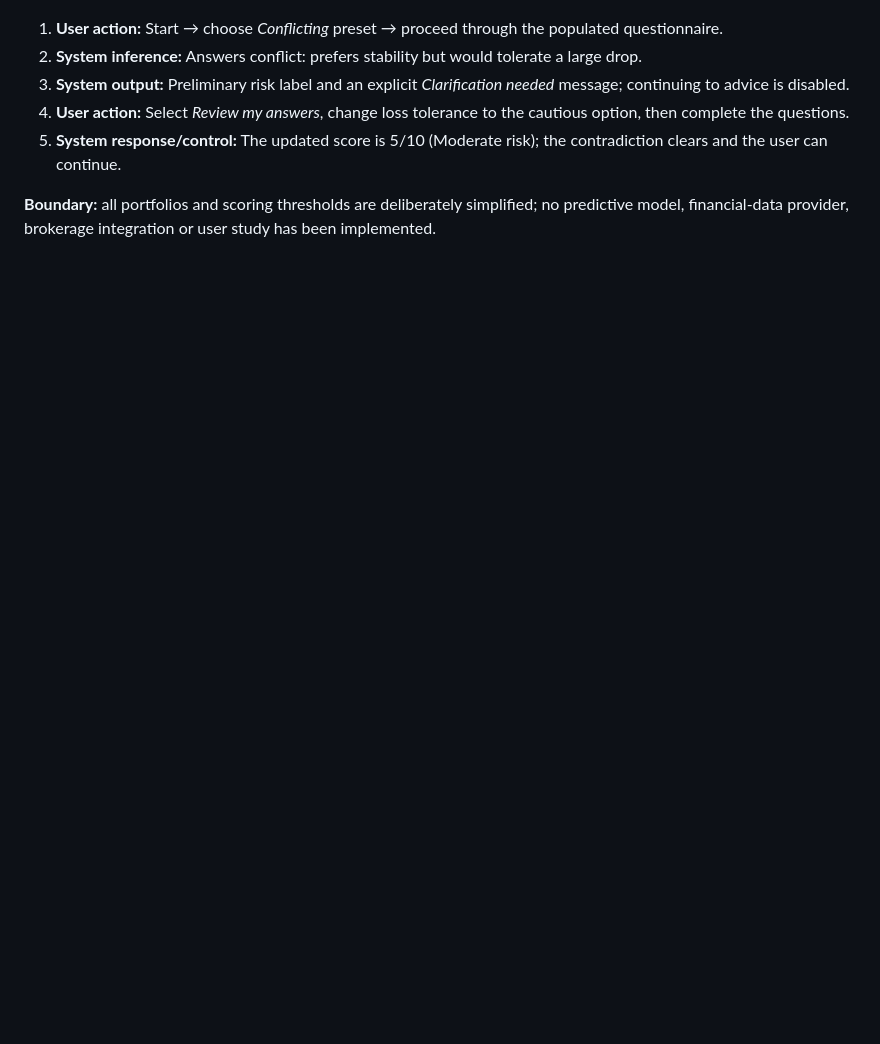
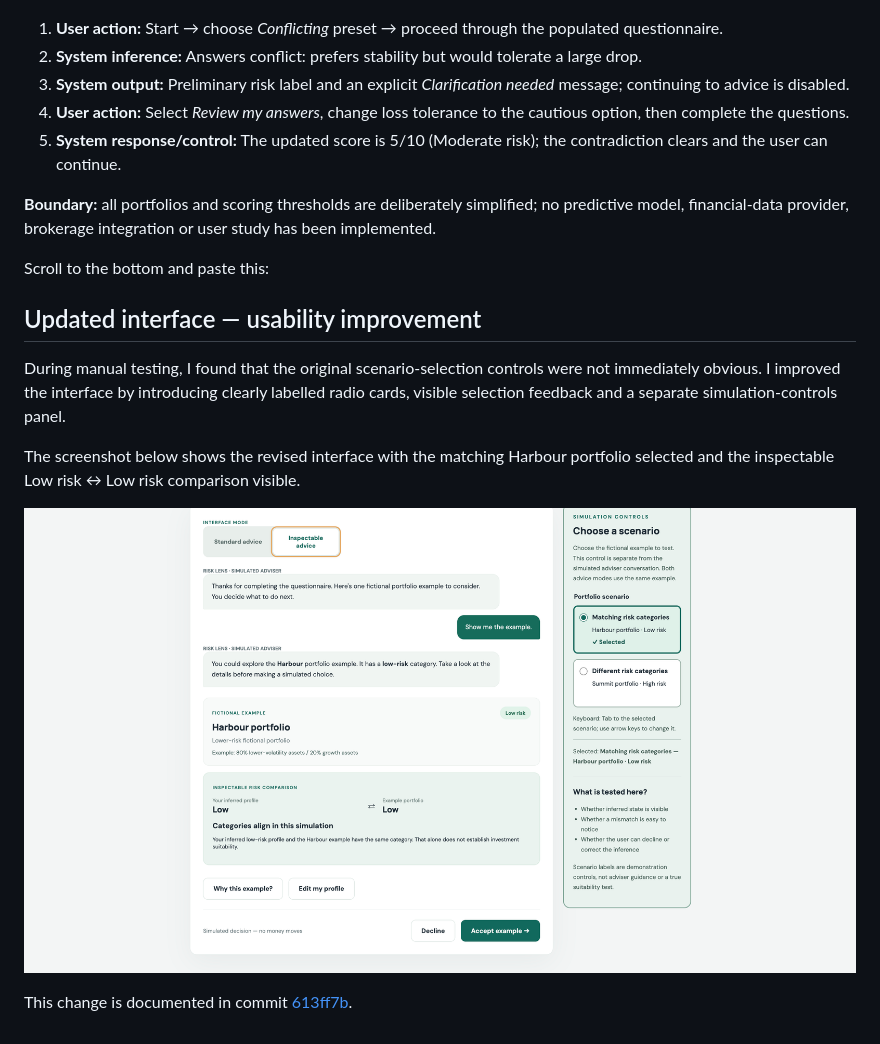
Before and after one commit to almarej/risklens-robo-adviser, a Markdown page: docs/storyboards.md, the part around one of its changes. GitHub-like rendering; pictures changed too: docs/screenshots/08-improved-scenario-selector.png (added); blank space fills up the shorter version.

Commit message:
Add screenshot evidence of improved scenario selection

```diff
--- a/docs/storyboards.md
+++ b/docs/storyboards.md
@@ -29,10 +31,23 @@ These are **storyboard descriptions of real prototype states**. The linked scree
 ## Storyboard C — Clarify contradictory preferences
 
 ![Clarification required view](screenshots/06-clarification.png)
-1. **User action:** Start → choose *Conflicting* preset → proceed through the populated questionnaire.
+
+1. **User action:** Start → choose _Conflicting_ preset → proceed through the populated questionnaire.
 2. **System inference:** Answers conflict: prefers stability but would tolerate a large drop.
-3. **System output:** Preliminary risk label and an explicit *Clarification needed* message; continuing to advice is disabled.
-4. **User action:** Select *Review my answers*, change loss tolerance to the cautious option, then complete the questions.
+3. **System output:** Preliminary risk label and an explicit _Clarification needed_ message; continuing to advice is disabled.
+4. **User action:** Select _Review my answers_, change loss tolerance to the cautious option, then complete the questions.
 5. **System response/control:** The updated score is 5/10 (Moderate risk); the contradiction clears and the user can continue.
 
 **Boundary:** all portfolios and scoring thresholds are deliberately simplified; no predictive model, financial-data provider, brokerage integration or user study has been implemented.
+
+Scroll to the bottom and paste this:
+
+## Updated interface — usability improvement
+
+During manual testing, I found that the original scenario-selection controls were not immediately obvious. I improved the interface by introducing clearly labelled radio cards, visible selection feedback and a separate simulation-controls panel.
+
+The screenshot below shows the revised interface with the matching Harbour portfolio selected and the inspectable Low risk ↔ Low risk comparison visible.
+
+![Improved RiskLens scenario selector](screenshots/08-improved-scenario-selector.png)
+
+This change is documented in commit [613ff7b](https://github.com/almarej/risklens-robo-adviser/commit/613ff7b).
```
Also changed, not shown: other parts of docs/storyboards.md (+12 -10 lines).
